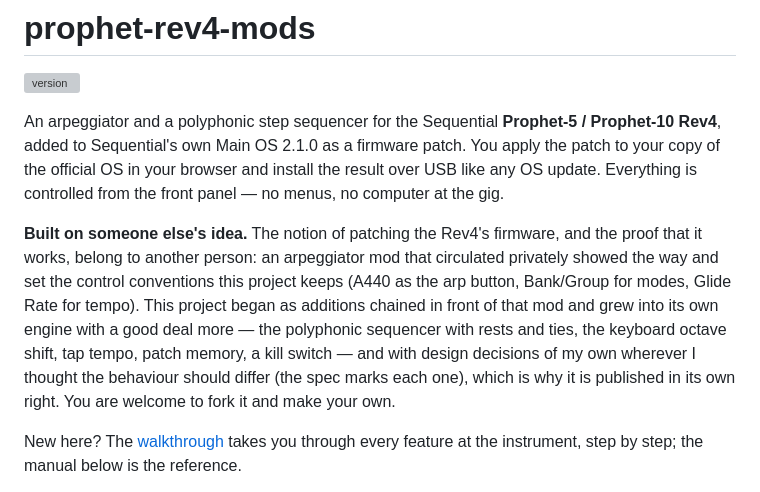
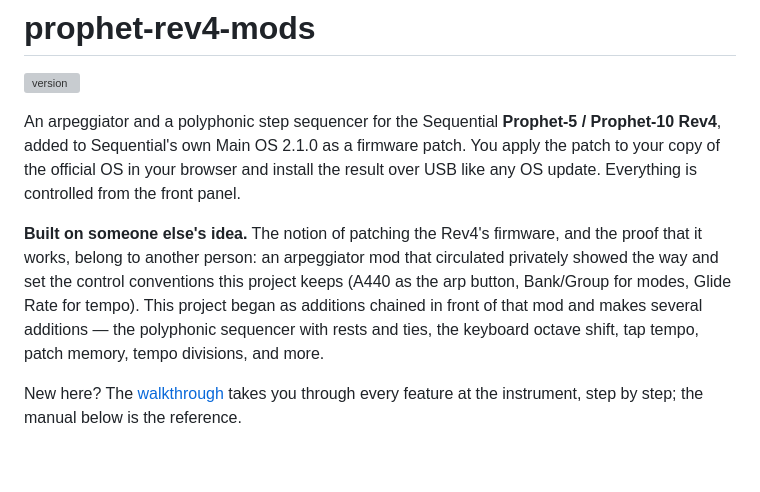
Before and after one commit to dangerous/prophet-rev4-mods, a Markdown page: README.md, the part around the change. GitHub-like rendering; blank space fills up the shorter version; grey boxes are pictures that could not be loaded.

Commit message:
README: lighter introduction (David)
Co-Authored-By: Claude Fable 5.1 <noreply@anthropic.com>

```diff
--- a/README.md
+++ b/README.md
@@ -5,17 +5,15 @@
 An arpeggiator and a polyphonic step sequencer for the Sequential **Prophet‑5 / Prophet‑10
 Rev4**, added to Sequential's own Main OS 2.1.0 as a firmware patch. You apply the patch to
 your copy of the official OS in your browser and install the result over USB like any OS
-update. Everything is controlled from the front panel — no menus, no computer at the gig.
+update. Everything is controlled from the front panel.
 
 **Built on someone else's idea.** The notion of patching the Rev4's firmware, and the proof
 that it works, belong to another person: an arpeggiator mod that circulated privately
 showed the way and set the control conventions this project keeps (A440 as the arp button,
 Bank/Group for modes, Glide Rate for tempo). This project began as additions chained in
-front of that mod and grew into its own engine with a good deal more — the polyphonic
-sequencer with rests and ties, the keyboard octave shift, tap tempo, patch memory, a kill
-switch — and with design decisions of my own wherever I thought the behaviour should
-differ (the spec marks each one), which is why it is published in its own right. You are
-welcome to fork it and make your own.
+front of that mod and makes several additions — the polyphonic
+sequencer with rests and ties, the keyboard octave shift, tap tempo, patch memory, tempo divisions,
+and more.
 
 New here? The [walkthrough](docs/WALKTHROUGH.md) takes you through every feature at the
 instrument, step by step; the manual below is the reference.
```
